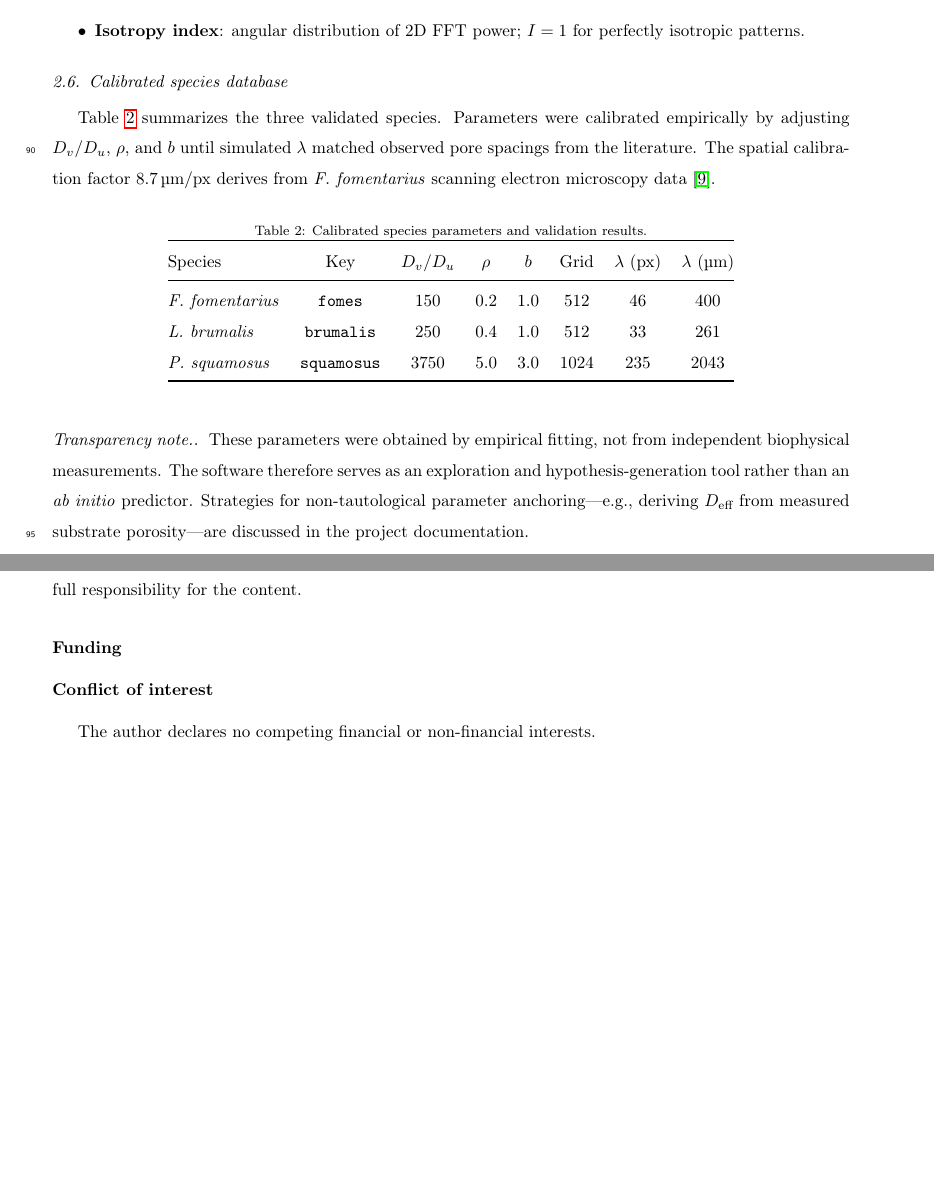
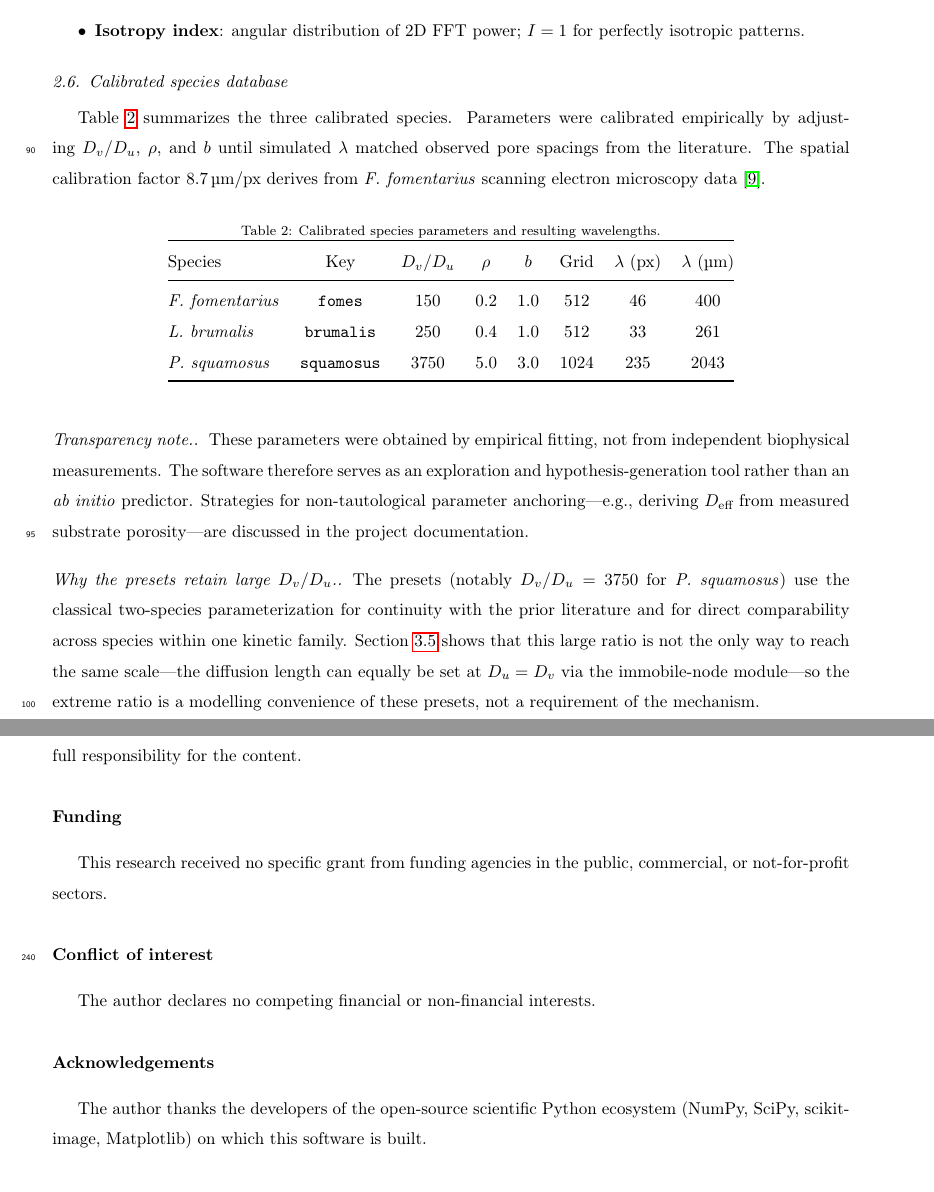
Before and after one commit to mahumadad/FungalMorphoSpace, a LaTeX paper (paper/main.tex): two parts of pages 5 and 10 of 12 before the commit and two parts of pages 5 and 11 of 12 after it, joined at a grey line, cut so that both start at the same text, the shorter picture padded with empty space. Compiled offline with pdfLaTeX.

Commit message:
Apply peer-review revisions (minor revision roadmap)
Address the simulated-panel revision roadmap: (#2) explain why the species
presets keep the large D_v/D_u ratio (classical parameterization for
comparability) and cross-reference the equal-diffusion alternative, removing
the internal inconsistency; (#3) drop the residual "validated species"
over-claim (-> "calibrated"); (#4) state that the nonlinear stability checks
are finite-time, so long-time stability is application-dependent; (#5) fill the
Funding and Acknowledgements statements. The Zenodo capsule DOI (#1) remains an
author action at submission.

Co-Authored-By: Claude Opus 4.8 <noreply@anthropic.com>

```diff
--- a/paper/main.tex
+++ b/paper/main.tex
@@ -326,7 +325,7 @@ FFT (if QC pass) $\to$ autocorrelation (if QC pass) $\to$ fallback
 \subsection{Calibrated species database}
 \label{sec:species}
 
-Table~\ref{tab:species} summarizes the three validated species.
+Table~\ref{tab:species} summarizes the three calibrated species.
 Parameters were calibrated empirically by adjusting $D_v/D_u$,
 $\rho$, and $b$ until simulated $\lambda$ matched observed pore
 spacings from the literature. The spatial calibration factor
@@ -335,7 +334,7 @@ scanning electron microscopy data~\cite{klemm2024}.
 
 \begin{table}[ht]
 \centering
-\caption{Calibrated species parameters and validation results.}
+\caption{Calibrated species parameters and resulting wavelengths.}
 \label{tab:species}
 \begin{tabular}{@{}lccccccc@{}}
 \toprule
@@ -359,6 +358,15 @@ an exploration and hypothesis-generation tool rather than an
 \emph{ab initio} predictor. Strategies for non-tautological parameter
 anchoring---e.g., deriving $D_\text{eff}$ from measured substrate
 porosity---are discussed in the project documentation.
+
+\paragraph{Why the presets retain large $D_v/D_u$.}
+The presets (notably $D_v/D_u = 3750$ for \textit{P.~squamosus}) use the
+classical two-species parameterization for continuity with the prior
+literature and for direct comparability across species within one kinetic
+family. Section~\ref{sec:equaldiff} shows that this large ratio is not the
+only way to reach the same scale---the diffusion length can equally be set
+at $D_u = D_v$ via the immobile-node module---so the extreme ratio is a
+modelling convenience of these presets, not a requirement of the mechanism.
 
 
 % ==================================================================
@@ -612,9 +620,8 @@ responsibility for the content.
 % ==================================================================
 \section*{Funding}
 % ==================================================================
-% TODO (author): state funding sources, or "This research received no
-% specific grant from funding agencies in the public, commercial, or
-% not-for-profit sectors."
+This research received no specific grant from funding agencies in the
+public, commercial, or not-for-profit sectors.
 
 % ==================================================================
 \section*{Conflict of interest}
@@ -624,7 +631,9 @@ The author declares no competing financial or non-financial interests.
 % ==================================================================
 \section*{Acknowledgements}
 % ==================================================================
-% TODO (author): add acknowledgements as appropriate.
+The author thanks the developers of the open-source scientific Python
+ecosystem (NumPy, SciPy, scikit-image, Matplotlib) on which this software
+is built.
 
 
 % ==================================================================
```
Also changed, not shown: paper/main.tex (9 more changed lines).
